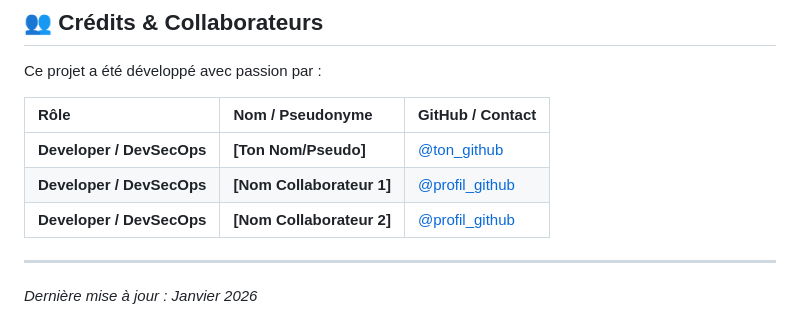
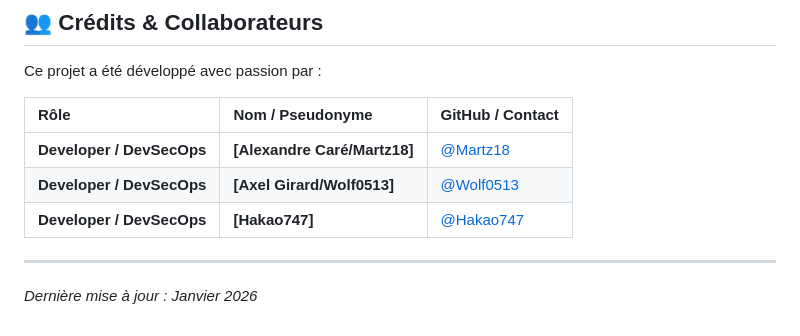
Before and after one commit to Martz18/DevSecOps-2, a Markdown page: README.md, the part around the change. GitHub-like rendering.

Commit message:
rajout final sur les crédits

```diff
--- a/README.md
+++ b/README.md
@@ -96,9 +96,9 @@ Ce projet a été développé avec passion par :
 
 | Rôle | Nom / Pseudonyme | GitHub / Contact |
 | :--- | :--- | :--- |
-| **Developer / DevSecOps** | **[Ton Nom/Pseudo]** | [@ton_github](https://github.com/ton_profil) |
-| **Developer / DevSecOps** | **[Nom Collaborateur 1]** | [@profil_github](https://github.com/profil) |
-| **Developer / DevSecOps** | **[Nom Collaborateur 2]** | [@profil_github](https://github.com/profil) |
+| **Developer / DevSecOps** | **[Alexandre Caré/Martz18]** | [@Martz18](https://github.com/Martz18) |
+| **Developer / DevSecOps** | **[Axel Girard/Wolf0513]** | [@Wolf0513](https://github.com/Wolf0513) |
+| **Developer / DevSecOps** | **[Hakao747]** | [@Hakao747](https://github.com/Hakao747) |
 
 ---
 
```
